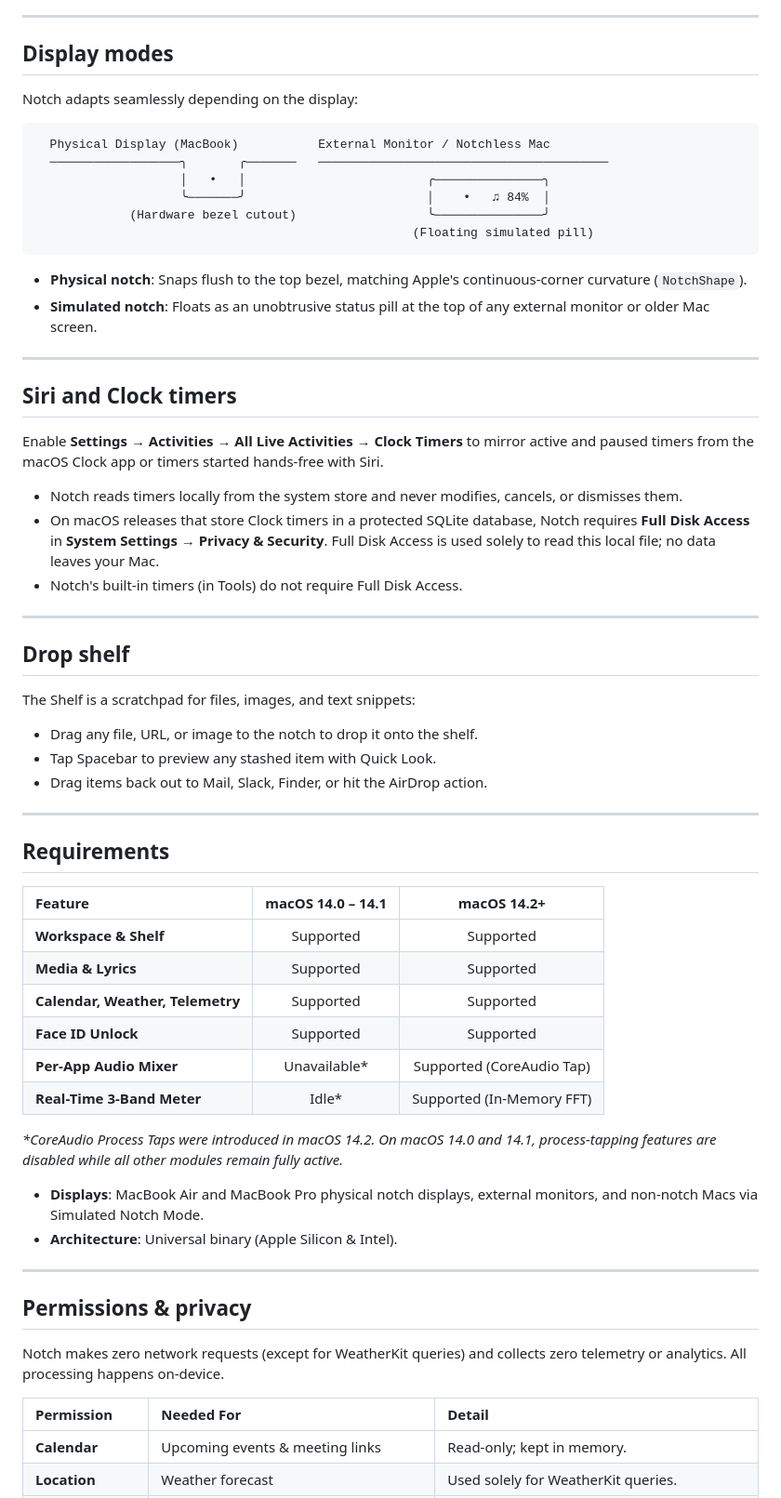
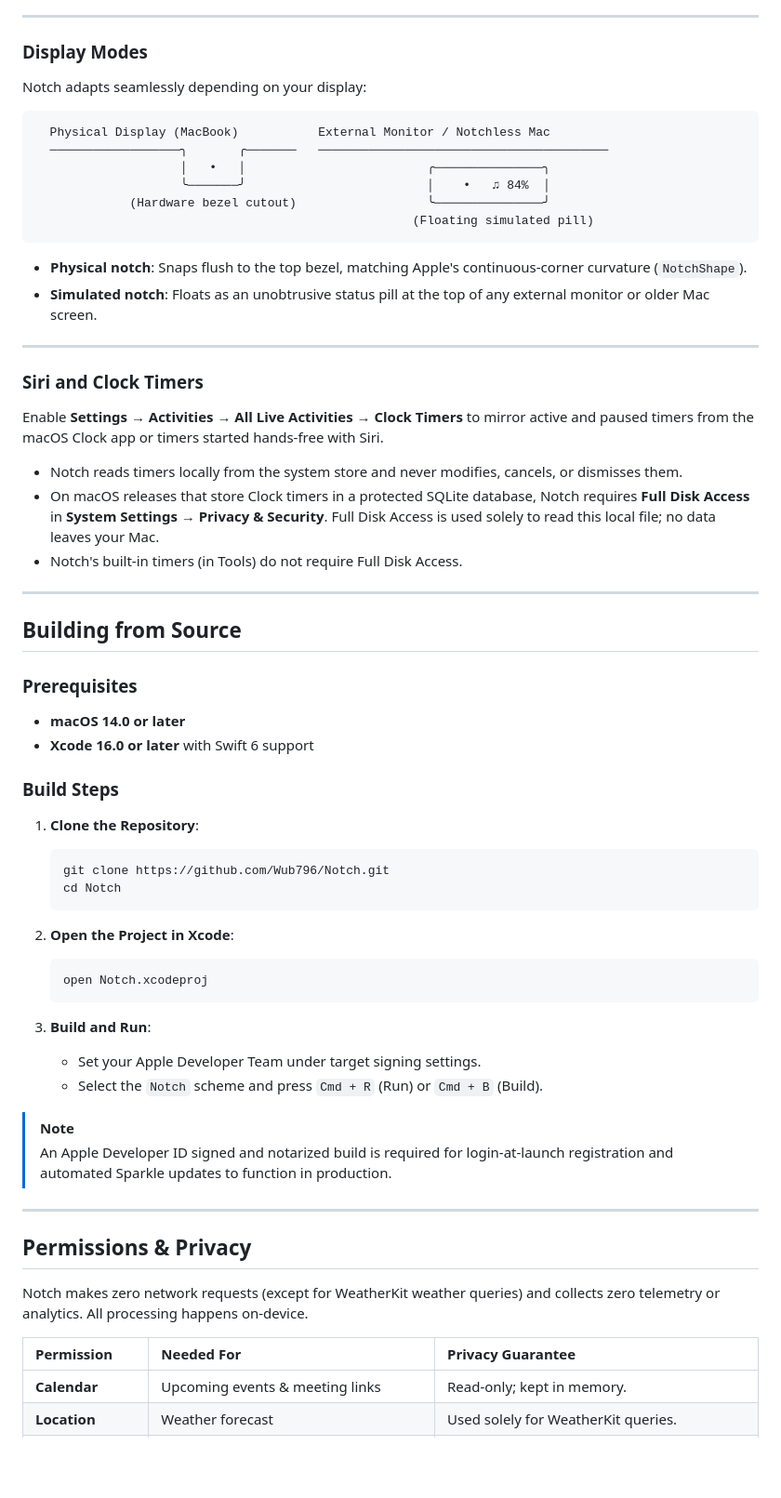
Before and after one commit to Wub796/Notch, a Markdown page: README.md, the part around one of its changes. Shown at 93% size. Rendered like a GitHub page; blank space fills up the shorter version.

````diff
--- a/README.md
+++ b/README.md
@@ -152,9 +210,9 @@ What you should know before enabling it:
 
 ---
 
-## Display modes
+### Display Modes
 
-Notch adapts seamlessly depending on the display:
+Notch adapts seamlessly depending on your display:
 
 ```text
   Physical Display (MacBook)           External Monitor / Notchless Mac
@@ -170,7 +228,7 @@ Notch adapts seamlessly depending on the display:
 
 ---
 
-## Siri and Clock timers
+### Siri and Clock Timers
 
 Enable **Settings → Activities → All Live Activities → Clock Timers** to mirror active and paused timers from the macOS Clock app or timers started hands-free with Siri.
 - Notch reads timers locally from the system store and never modifies, cancels, or dismisses them.
@@ -179,38 +237,40 @@ Enable **Settings → Activities → All Live Activities → Clock Timers** to m
 
 ---
 
-## Drop shelf
+## Building from Source
 
-The Shelf is a scratchpad for files, images, and text snippets:
-- Drag any file, URL, or image to the notch to drop it onto the shelf.
-- Tap Spacebar to preview any stashed item with Quick Look.
-- Drag items back out to Mail, Slack, Finder, or hit the AirDrop action.
+### Prerequisites
+
+- **macOS 14.0 or later**
+- **Xcode 16.0 or later** with Swift 6 support
+
+### Build Steps
+
+1. **Clone the Repository**:
+   ```bash
+   git clone https://github.com/Wub796/Notch.git
+   cd Notch
+   ```
+
+2. **Open the Project in Xcode**:
+   ```bash
+   open Notch.xcodeproj
+   ```
+
+3. **Build and Run**:
+   - Set your Apple Developer Team under target signing settings.
+   - Select the `Notch` scheme and press `Cmd + R` (Run) or `Cmd + B` (Build).
+
+> [!NOTE]
+> An Apple Developer ID signed and notarized build is required for login-at-launch registration and automated Sparkle updates to function in production.
 
 ---
 
-## Requirements
+## Permissions & Privacy
 
-| Feature | macOS 14.0 – 14.1 | macOS 14.2+ |
-| :--- | :---: | :---: |
-| **Workspace & Shelf** | Supported | Supported |
-| **Media & Lyrics** | Supported | Supported |
-| **Calendar, Weather, Telemetry** | Supported | Supported |
-| **Face ID Unlock** | Supported | Supported |
-| **Per-App Audio Mixer** | Unavailable* | Supported (CoreAudio Tap) |
-| **Real-Time 3-Band Meter** | Idle* | Supported (In-Memory FFT) |
+Notch makes zero network requests (except for WeatherKit weather queries) and collects zero telemetry or analytics. All processing happens on-device.
 
-*\*CoreAudio Process Taps were introduced in macOS 14.2. On macOS 14.0 and 14.1, process-tapping features are disabled while all other modules remain fully active.*
-
-- **Displays**: MacBook Air and MacBook Pro physical notch displays, external monitors, and non-notch Macs via Simulated Notch Mode.
-- **Architecture**: Universal binary (Apple Silicon & Intel).
-
----
-
-## Permissions & privacy
-
-Notch makes zero network requests (except for WeatherKit queries) and collects zero telemetry or analytics. All processing happens on-device.
-
-| Permission | Needed For | Detail |
+| Permission | Needed For | Privacy Guarantee |
 | :--- | :--- | :--- |
 | **Calendar** | Upcoming events & meeting links | Read-only; kept in memory. |
 | **Location** | Weather forecast | Used solely for WeatherKit queries. |
````
Also changed, not shown: other parts of README.md (+107 -56 lines).
